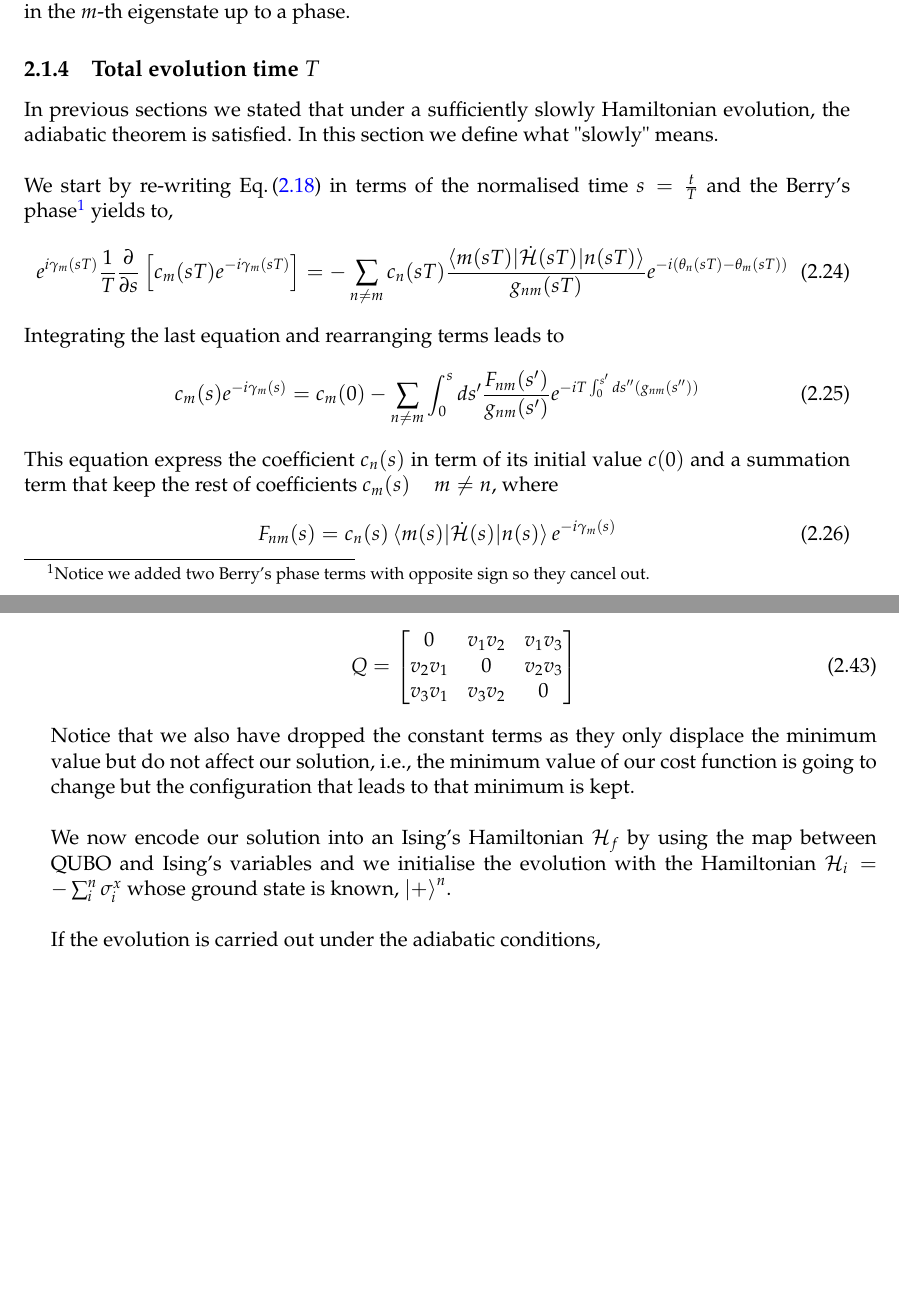
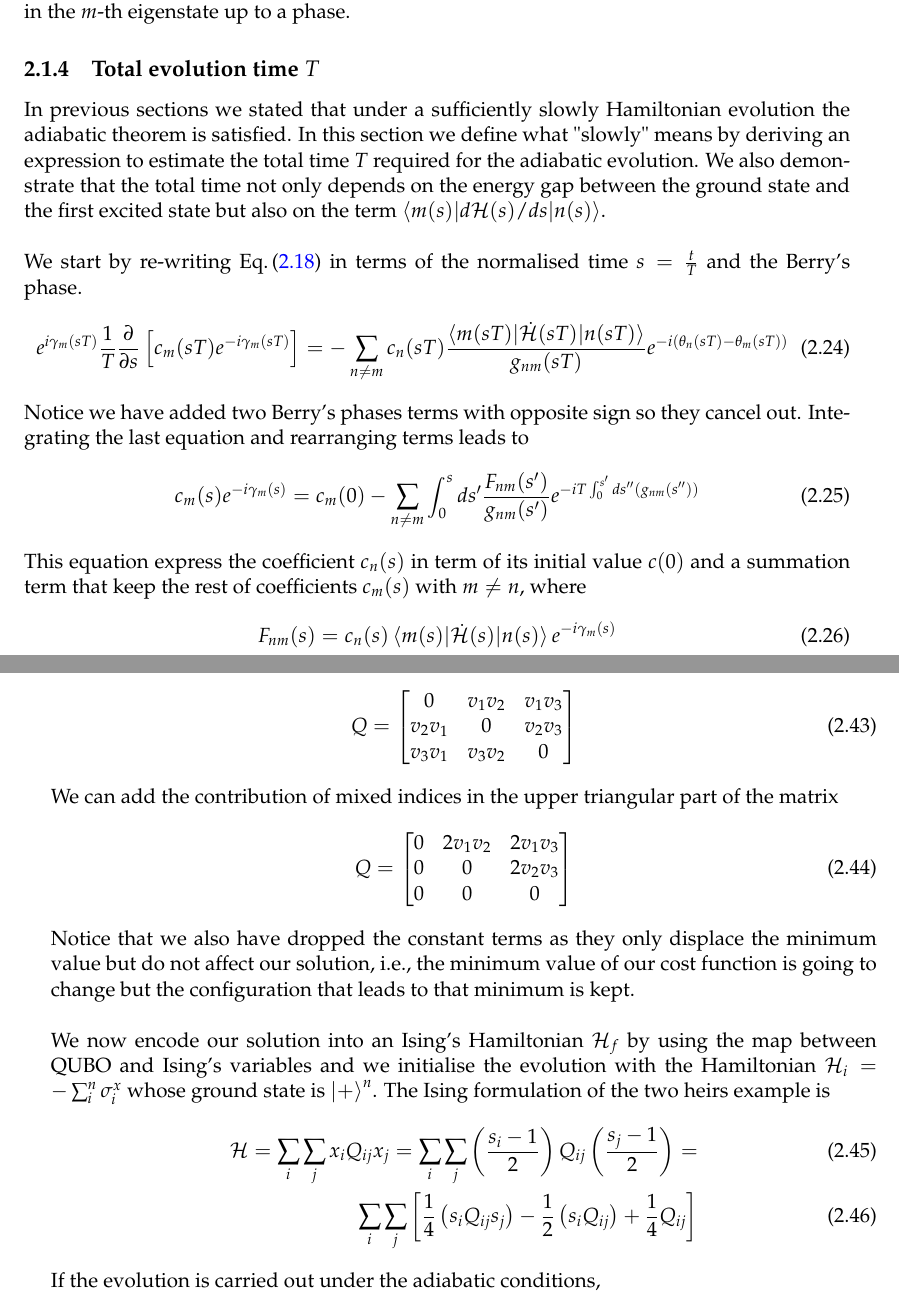
Before and after one commit to LopezBanos/MsCThesis_Nebrija_DLR, a LaTeX thesis (main.tex, which reads Chapters/Chapter2.tex): two parts of pages 31 and 34 of 65, joined at a grey line, cut so that both start at the same text, the shorter picture padded with empty space. Compiled offline with pdfLaTeX.

Commit message:
Chapter 1 - Update (No flowchart)

```diff
--- a/Chapters/Chapter2.tex
+++ b/Chapters/Chapter2.tex
@@ -157,17 +157,17 @@ As we can see, if the system starts in the $m$-th eigenstate of the Hamiltonian,
 %       TOTAL EVOLUTION TIME
 %%%%%%%%%%%%%%%%%%%%%%%%%%%%%%%%%%%%%%%%%%%%%%%%%%%%%%%%%%%%%%%%%%%%%%%%
 \subsection{Total evolution time $T$}
-In previous sections we stated that under a sufficiently slowly Hamiltonian evolution, the adiabatic theorem is satisfied. In this section we define what "slowly" means. \\\\
-We start by re-writing Eq.\,\eqref{eq:GeneralCoefficientsNoadiabaticApprox} in terms of the normalised time $s = \frac{t}{T}$ and the Berry's phase\footnote{Notice we added two Berry's phase terms with opposite sign so they cancel out.} yields to,
+In previous sections we stated that under a sufficiently slowly Hamiltonian evolution the adiabatic theorem is satisfied. In this section we define what "slowly" means by deriving an expression to estimate the total time $T$ required for the adiabatic evolution. We also demonstrate that the total time not only depends on the energy gap between the ground state and the first excited state but also on the term $\braket{m(s)|d\mathcal{H}(s)/ds|n(s)}$.\\\\
+We start by re-writing Eq.\,\eqref{eq:GeneralCoefficientsNoadiabaticApprox} in terms of the normalised time $s = \frac{t}{T}$ and the Berry's phase.
 \begin{equation}
     e^{i\gamma_{m}(sT)}\frac{1}{T}\frac{\partial }{\partial s}\left[c_{m}(sT)e^{-i\gamma_{m}(sT)}\right] = -\sum_{n\neq m} c_{n}(sT) \frac{\braket{m(sT)|\dot{\mathcal{H}}(sT)|n(sT)}}{g_{nm}(sT)}e^{-i\left(\theta_{n}(sT) - \theta_{m}(sT)\right)}
 \end{equation}
-Integrating the last equation and rearranging terms leads to
+Notice we have added two Berry's phases terms with opposite sign so they cancel out. Integrating the last equation and rearranging terms leads to
 \begin{equation}
 \label{eq:Coeff}
     c_{m}(s)e^{-i\gamma_{m}(s)} = c_{m}(0) - \sum_{n\neq m}\int_{0}^{s} ds^{\prime}\frac{F_{nm}(s^{\prime})}{g_{nm}(s^{\prime})}e^{-iT\int_{0}^{s^{\prime}}ds^{\prime\prime}\left(g_{nm}(s^{\prime\prime})\right)}
 \end{equation}
-This equation express the coefficient $c_{n}(s)$ in term of its initial value $c(0)$ and a summation term that keep the rest of coefficients $c_{m}(s)\, \quad m\neq n$, where
+This equation express the coefficient $c_{n}(s)$ in term of its initial value $c(0)$ and a summation term that keep the rest of coefficients $c_{m}(s)$ with $m\neq n$, where
 \begin{equation}
 \label{eq:Fnm}
     F_{nm}(s) = c_{n}(s)\braket{m(s)|\dot{\mathcal{H}}(s)|n(s)} e^{-i\gamma_{m}(s)}
@@ -274,8 +274,21 @@ Q=
            v_{3}v_{1}& v_{3}v_{2} & 0\\
          \end{bmatrix}
 \end{equation}
+We can add the contribution of mixed indices in the upper triangular part of the matrix
+\begin{equation}
+Q=
+    \begin{bmatrix}
+           0 & 2v_{1}v_{2} & 2v_{1}v_{3}\\
+           0 & 0 & 2v_{2}v_{3}\\
+           0& 0 & 0\\
+         \end{bmatrix}
+\end{equation}
 Notice that we also have dropped the constant terms as they only displace the minimum value but do not affect our solution, i.e., the minimum value of our cost function is going to change but the configuration that leads to that minimum is kept.\\\\
-We now encode our solution into an Ising's Hamiltonian $\mathcal{H}_{f}$ by using the map between QUBO and Ising's variables and we initialise the evolution with the Hamiltonian $\mathcal{H}_{i} = -\sum_{i}^{n}\sigma_{i}^{x}$ whose ground state is known, $\ket{+}^{n}$.\\\\
+We now encode our solution into an Ising's Hamiltonian $\mathcal{H}_{f}$ by using the map between QUBO and Ising's variables and we initialise the evolution with the Hamiltonian $\mathcal{H}_{i} = -\sum_{i}^{n}\sigma_{i}^{x}$ whose ground state is $\ket{+}^{n}$. The  Ising formulation of the two heirs example is
+\begin{align}
+\mathcal{H} = \sum_{i}\sum_{j}x_{i}Q_{ij}x_{j} = \sum_{i}\sum_{j}\left( \frac{s_{i}-1}{2}\right)Q_{ij}\left(\frac{s_{j}-1}{2}\right) = \\
+\sum_{i}\sum_{j}\left[\frac{1}{4}\left(s_{i}Q_{ij}s_{j}\right) - \frac{1}{2}\left(s_{i}Q_{ij}\right) + \frac{1}{4}Q_{ij}\right]
+\end{align}
 If the evolution is carried out under the adiabatic conditions,
 \begin{equation}
     \mathcal{H}(s) = -\sum_{ij}\mathcal{J}_{ij}\sigma_{i}^{z}\sigma_{j}^{z} - h\sum_{i}\sigma_{i}^{z} - \Gamma(s)\sum_{i}\sigma_{i}^{x}
```
Also changed, not shown: Chapters/Chapter2.tex (26 more changed lines).
